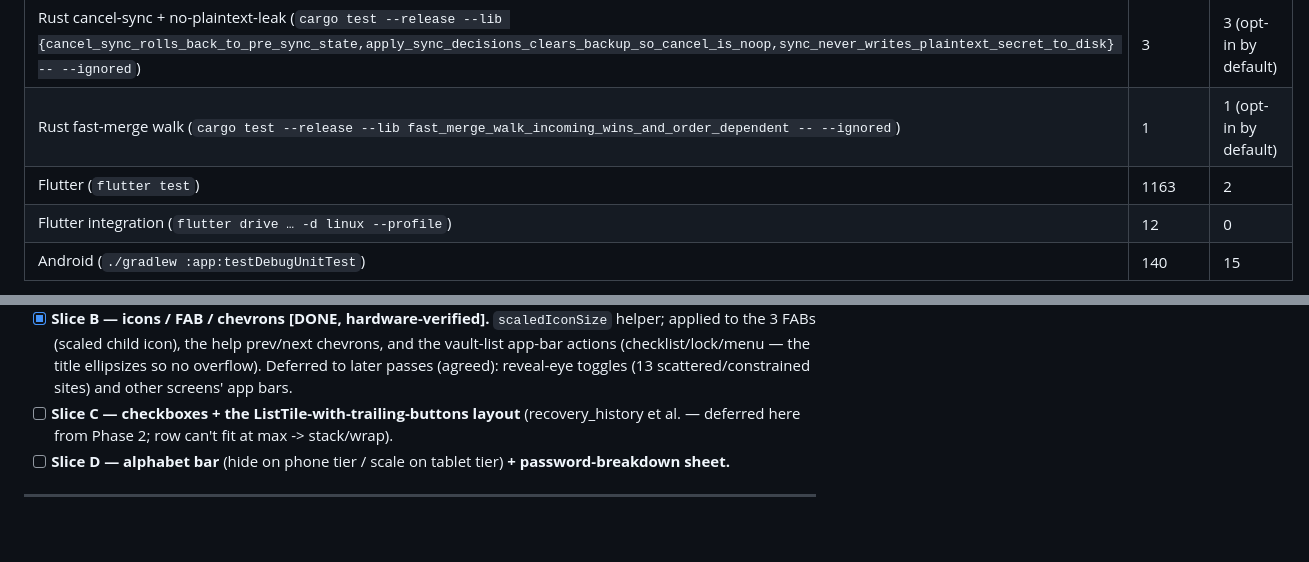
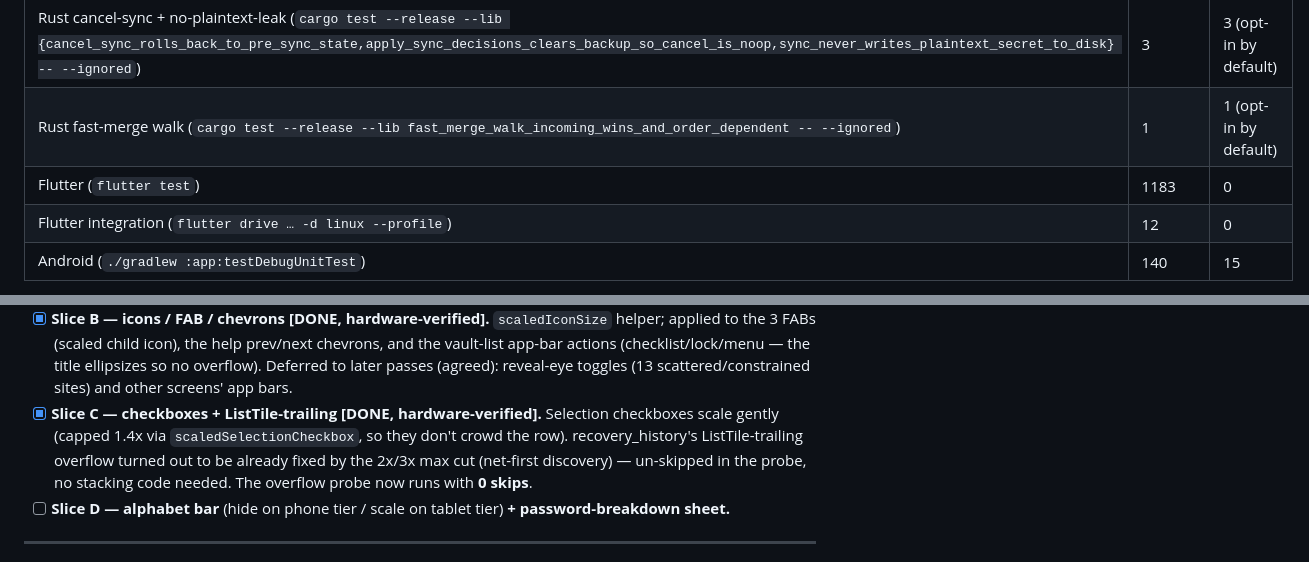
Before and after one commit to gabbro-foss/gabbro, a Markdown page: docs/ARCHITECTURE.md, 2 parts joined by grey strips. GitHub-like rendering; blank space fills up the shorter version.

Commit message:
docs: tick Phase 3 Slice C (checkboxes + probe re-arm)
Co-Authored-By: Claude Opus 4.8 (1M context) <noreply@anthropic.com>

```diff
--- a/docs/ARCHITECTURE.md
+++ b/docs/ARCHITECTURE.md
@@ -77,7 +77,7 @@ Shipped features are recorded in `CHANGELOG.md`. Planned and deferred work lives
 | Rust cross-version sync, v8 file (`cargo test --release --lib cross_version_sync_loads_and_merges_a_v8_file -- --ignored`) | 1 | 1 (opt-in by default) |
 | Rust cancel-sync + no-plaintext-leak (`cargo test --release --lib {cancel_sync_rolls_back_to_pre_sync_state,apply_sync_decisions_clears_backup_so_cancel_is_noop,sync_never_writes_plaintext_secret_to_disk} -- --ignored`) | 3 | 3 (opt-in by default) |
 | Rust fast-merge walk (`cargo test --release --lib fast_merge_walk_incoming_wins_and_order_dependent -- --ignored`) | 1 | 1 (opt-in by default) |
-| Flutter (`flutter test`) | 1163 | 2 |
+| Flutter (`flutter test`) | 1183 | 0 |
 | Flutter integration (`flutter drive … -d linux --profile`) | 12 | 0 |
 | Android (`./gradlew :app:testDebugUnitTest`) | 140 | 15 |
 
@@ -120,8 +120,11 @@ canon-TDD each), tick as we go:
   vault-list app-bar actions (checklist/lock/menu — the title ellipsizes so no overflow).
   Deferred to later passes (agreed): reveal-eye toggles (13 scattered/constrained sites) and
   other screens' app bars.
-- [ ] **Slice C — checkboxes + the ListTile-with-trailing-buttons layout** (recovery_history
-  et al. — deferred here from Phase 2; row can't fit at max -> stack/wrap).
+- [x] **Slice C — checkboxes + ListTile-trailing [DONE, hardware-verified].** Selection
+  checkboxes scale gently (capped 1.4x via `scaledSelectionCheckbox`, so they don't crowd the
+  row). recovery_history's ListTile-trailing overflow turned out to be already fixed by the
+  2x/3x max cut (net-first discovery) — un-skipped in the probe, no stacking code needed. The
+  overflow probe now runs with **0 skips**.
 - [ ] **Slice D — alphabet bar** (hide on phone tier / scale on tablet tier) **+
   password-breakdown sheet.**
 
```
